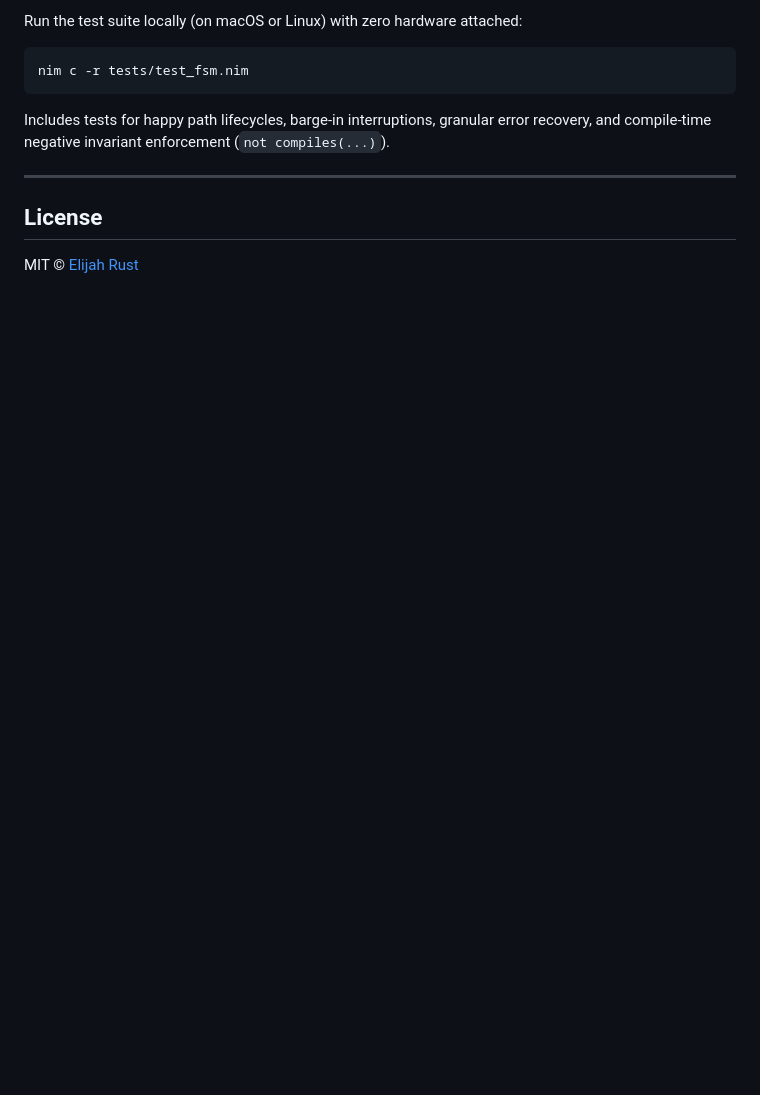
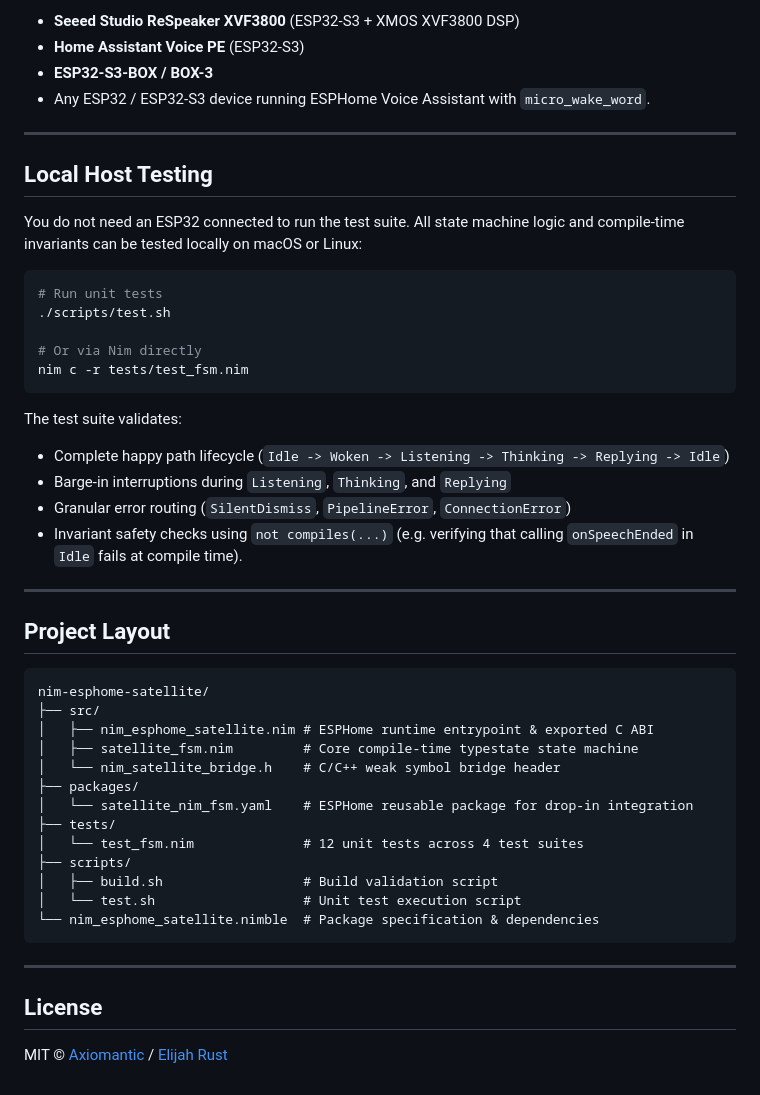
Before and after one commit to axiomantic/esphome-satellite, a Markdown page: README.md, the part around one of its changes. Drawn GitHub-style; blank space fills up the shorter version.

````diff
--- a/README.md
+++ b/README.md
@@ -140,14 +201,51 @@ voice_assistant:
 
-Run the test suite locally (on macOS or Linux) with zero hardware attached:
+- **Seeed Studio ReSpeaker XVF3800** (ESP32-S3 + XMOS XVF3800 DSP)
+- **Home Assistant Voice PE** (ESP32-S3)
+- **ESP32-S3-BOX / BOX-3**
+- Any ESP32 / ESP32-S3 device running ESPHome Voice Assistant with `micro_wake_word`.
+
+---
+
+## Local Host Testing
+
+You do not need an ESP32 connected to run the test suite. All state machine logic and compile-time invariants can be tested locally on macOS or Linux:
 
 ```bash
+# Run unit tests
+./scripts/test.sh
+
+# Or via Nim directly
 nim c -r tests/test_fsm.nim
 ```
 
-Includes tests for happy path lifecycles, barge-in interruptions, granular error recovery, and compile-time negative invariant enforcement (`not compiles(...)`).
+The test suite validates:
+- Complete happy path lifecycle (`Idle -> Woken -> Listening -> Thinking -> Replying -> Idle`)
+- Barge-in interruptions during `Listening`, `Thinking`, and `Replying`
+- Granular error routing (`SilentDismiss`, `PipelineError`, `ConnectionError`)
+- Invariant safety checks using `not compiles(...)` (e.g. verifying that calling `onSpeechEnded` in `Idle` fails at compile time).
+
+---
+
+## Project Layout
+
+```
+nim-esphome-satellite/
+├── src/
+│   ├── nim_esphome_satellite.nim # ESPHome runtime entrypoint & exported C ABI
+│   ├── satellite_fsm.nim         # Core compile-time typestate state machine
+│   └── nim_satellite_bridge.h    # C/C++ weak symbol bridge header
+├── packages/
+│   └── satellite_nim_fsm.yaml    # ESPHome reusable package for drop-in integration
+├── tests/
+│   └── test_fsm.nim              # 12 unit tests across 4 test suites
+├── scripts/
+│   ├── build.sh                  # Build validation script
+│   └── test.sh                   # Unit test execution script
+└── nim_esphome_satellite.nimble  # Package specification & dependencies
+```
 
 ---
 
 ## License
 
-MIT © [Elijah Rust](https://github.com/elijahr)
+MIT © [Axiomantic](https://github.com/axiomantic) / [Elijah Rust](https://github.com/elijahr)
````
Also changed, not shown: other parts of README.md (+90 -29 lines).
